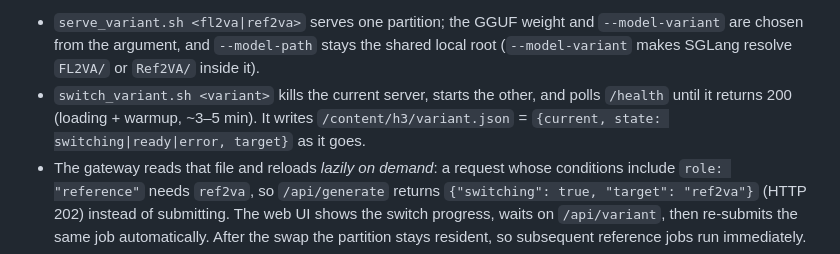
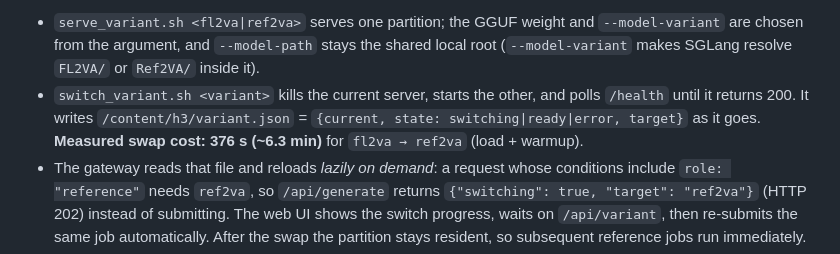
Before and after one commit to hsgwktb/minimax-h3-webui, a Markdown page: README.md, the part around the change. Drawn GitHub-style.

```diff
--- a/README.md
+++ b/README.md
@@ -151,9 +151,10 @@ How the swap works:
   shared local root (`--model-variant` makes SGLang resolve `FL2VA/` or
   `Ref2VA/` inside it).
 - `switch_variant.sh <variant>` kills the current server, starts the other, and
-  polls `/health` until it returns 200 (loading + warmup, ~3–5 min). It writes
+  polls `/health` until it returns 200. It writes
   `/content/h3/variant.json` = `{current, state: switching|ready|error, target}`
-  as it goes.
+  as it goes. **Measured swap cost: 376 s (~6.3 min)** for `fl2va → ref2va`
+  (load + warmup).
 - The gateway reads that file and reloads *lazily on demand*: a request whose
   conditions include `role: "reference"` needs `ref2va`, so `/api/generate`
   returns `{"switching": true, "target": "ref2va"}` (HTTP 202) instead of
```
